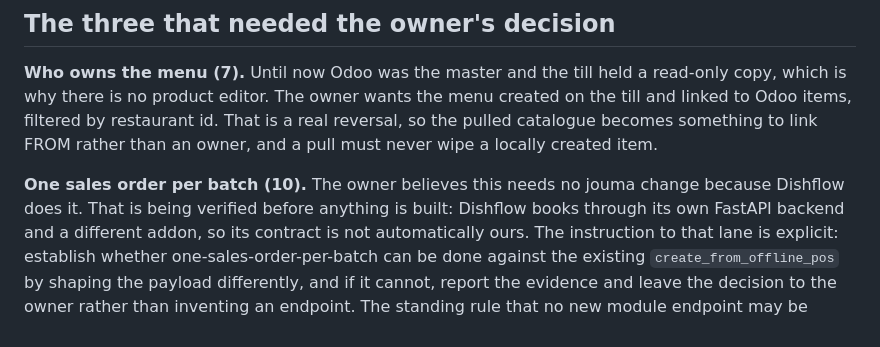
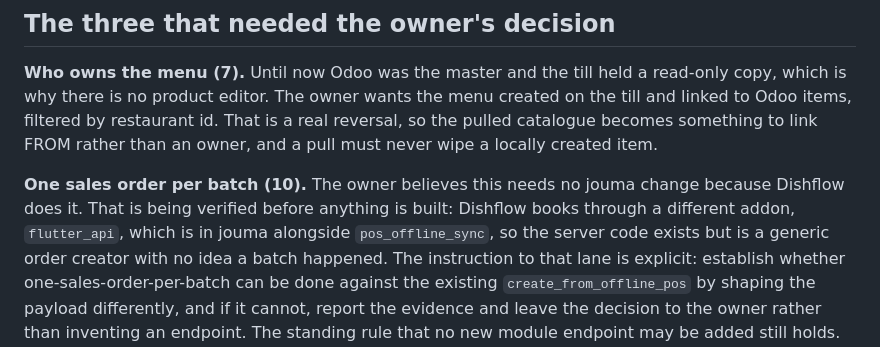
Before and after one commit to codesolutioneg/offlinePOS, a Markdown page: docs/TESTING_NOTES_1064.md, the part around the change. Rendered like a GitHub page.

```diff
--- a/docs/TESTING_NOTES_1064.md
+++ b/docs/TESTING_NOTES_1064.md
@@ -42,7 +42,8 @@ never wipe a locally created item.
 
 **One sales order per batch (10).** The owner believes this needs no jouma change because
 Dishflow does it. That is being verified before anything is built: Dishflow books through
-its own FastAPI backend and a different addon, so its contract is not automatically ours.
+a different addon, `flutter_api`, which is in jouma alongside `pos_offline_sync`, so
+the server code exists but is a generic order creator with no idea a batch happened.
 The instruction to that lane is explicit: establish whether one-sales-order-per-batch can
 be done against the existing `create_from_offline_pos` by shaping the payload differently,
 and if it cannot, report the evidence and leave the decision to the owner rather than
```
Also changed, not shown: docs/ODOO_SYNC.md (+27 -10 lines).
